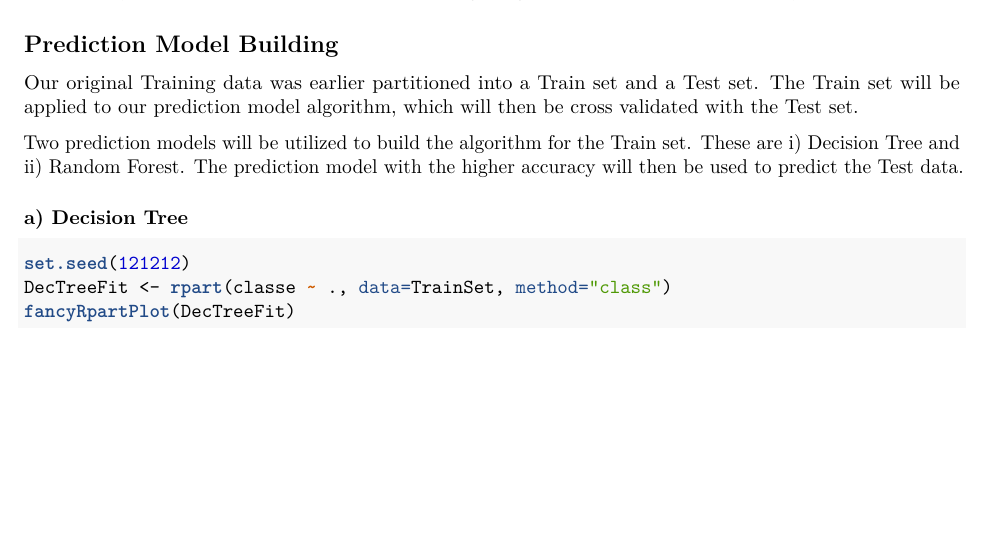
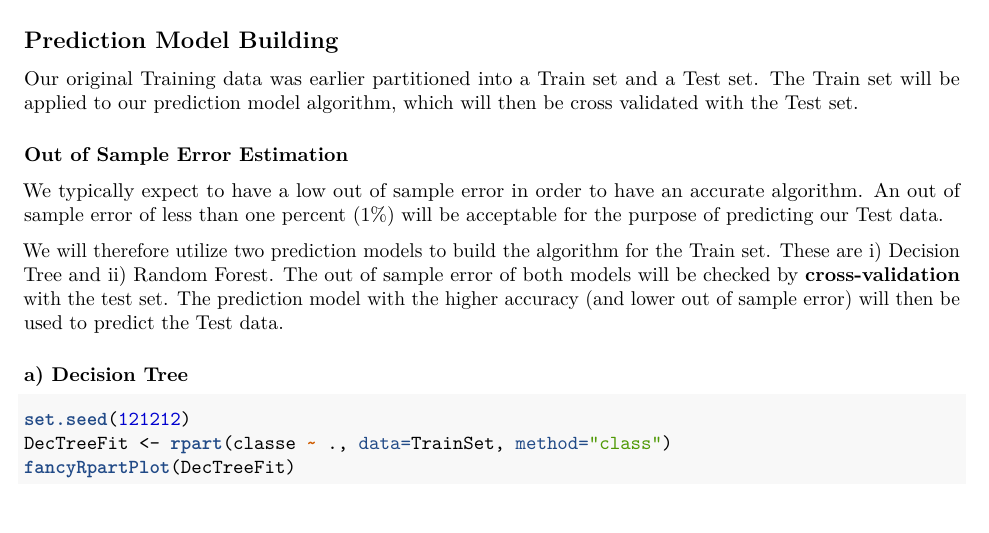
Before and after one commit to koladefad/Practical-Machine-Learning-Project, an R Markdown document (Project.Rmd): part of page 3 of 6, cut so that both start at the same text. The pictures show the output file Project.pdf that the author committed with the source.

Commit message:
Fourth Commit

```diff
--- a/Project.Rmd
+++ b/Project.Rmd
@@ -108,7 +108,10 @@ The plot shows the level of relationship between the variables. Variables with h
 ## Prediction Model Building
 Our original Training data was earlier partitioned into a Train set and a Test set. The Train set will be applied to our prediction model algorithm, which will then be cross validated with the Test set.
 
-Two prediction models will be utilized to build the algorithm for the Train set. These are i) Decision Tree and ii) Random Forest. The prediction model with the higher accuracy will then be used to predict the Test data.
+### Out of Sample Error Estimation
+We typically expect to have a low out of sample error in order to have an accurate algorithm. An out of sample error of less than one percent (1%) will be acceptable for the purpose of predicting our Test data.
+
+We will therefore utilize two prediction models to build the algorithm for the Train set. These are i) Decision Tree and ii) Random Forest. The out of sample error of both models will be checked by **cross-validation** with the test set. The prediction model with the higher accuracy (and lower out of sample error) will then be used to predict the Test data.
 
 ### a) Decision Tree
 
```
Also changed, not shown: Project.html, Project.pdf.
